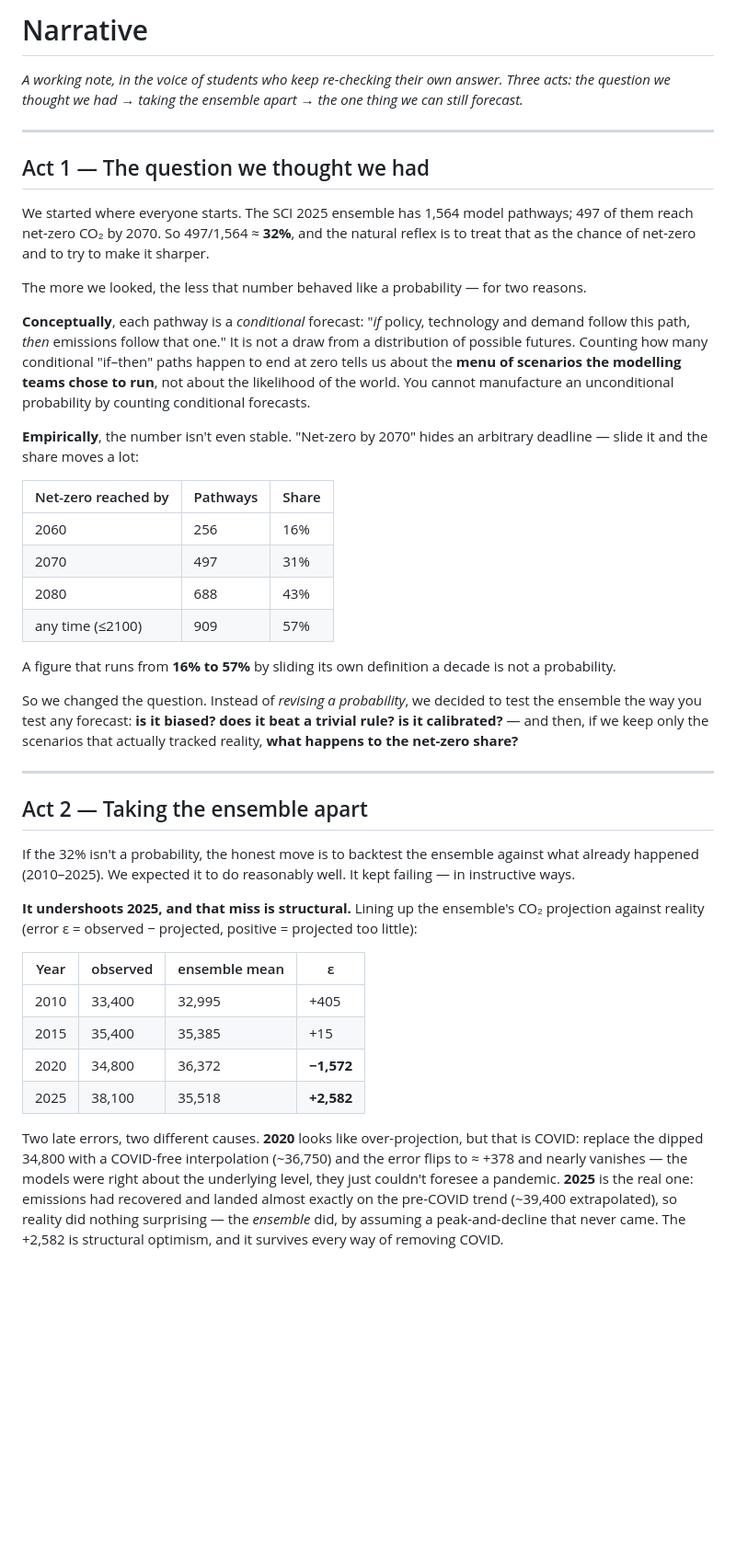
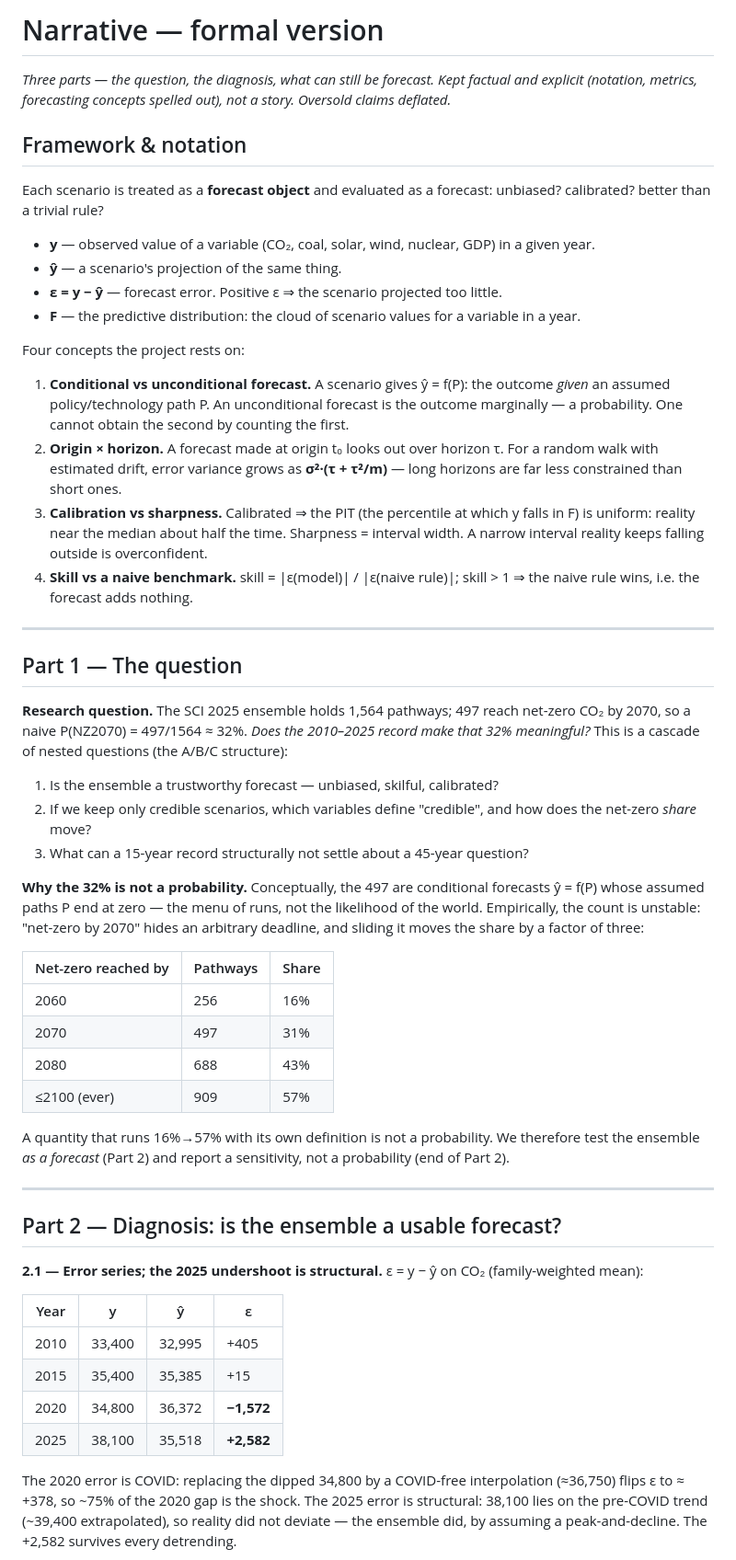
Before and after one commit to remipaccou/Prisma-Summer-School---Working-Group, a Markdown page: working files/narrative_updated.md, the part around one of its changes. Shown at 92% size. Rendered like a GitHub page; blank space fills up the shorter version.

```diff
--- a/working files/narrative_updated.md
+++ b/working files/narrative_updated.md
@@ -1,63 +1,75 @@
-# Narrative
+# Narrative — formal version
 
-*A working note, in the voice of students who keep re-checking their own answer. Three acts:
-the question we thought we had → taking the ensemble apart → the one thing we can still forecast.*
+*Three parts — the question, the diagnosis, what can still be forecast. Kept factual and explicit
+(notation, metrics, forecasting concepts spelled out), not a story. Oversold claims deflated.*
+
+## Framework & notation
+
+Each scenario is treated as a **forecast object** and evaluated as a forecast: unbiased? calibrated?
+better than a trivial rule?
+
+- **y** — observed value of a variable (CO₂, coal, solar, wind, nuclear, GDP) in a given year.
+- **ŷ** — a scenario's projection of the same thing.
+- **ε = y − ŷ** — forecast error. Positive ε ⇒ the scenario projected too little.
+- **F** — the predictive distribution: the cloud of scenario values for a variable in a year.
+
+Four concepts the project rests on:
+
+1. **Conditional vs unconditional forecast.** A scenario gives ŷ = f(P): the outcome *given* an
+   assumed policy/technology path P. An unconditional forecast is the outcome marginally — a
+   probability. One cannot obtain the second by counting the first.
+2. **Origin × horizon.** A forecast made at origin t₀ looks out over horizon τ. For a random walk
+   with estimated drift, error variance grows as **σ²·(τ + τ²/m)** — long horizons are far less
+   constrained than short ones.
+3. **Calibration vs sharpness.** Calibrated ⇒ the PIT (the percentile at which y falls in F) is
+   uniform: reality near the median about half the time. Sharpness = interval width. A narrow
+   interval reality keeps falling outside is overconfident.
+4. **Skill vs a naive benchmark.** skill = |ε(model)| / |ε(naive rule)|; skill > 1 ⇒ the naive rule
+   wins, i.e. the forecast adds nothing.
 
 ---
 
-## Act 1 — The question we thought we had
+## Part 1 — The question
 
-We started where everyone starts. The SCI 2025 ensemble has 1,564 model pathways; 497 of them reach
-net-zero CO₂ by 2070. So 497/1,564 ≈ **32%**, and the natural reflex is to treat that as the chance
-of net-zero and to try to make it sharper.
+**Research question.** The SCI 2025 ensemble holds 1,564 pathways; 497 reach net-zero CO₂ by 2070, so
+a naive P(NZ2070) = 497/1564 ≈ 32%. *Does the 2010–2025 record make that 32% meaningful?* This is a
+cascade of nested questions (the A/B/C structure):
 
-The more we looked, the less that number behaved like a probability — for two reasons.
+1. Is the ensemble a trustworthy forecast — unbiased, skilful, calibrated?
+2. If we keep only credible scenarios, which variables define "credible", and how does the net-zero
+   *share* move?
+3. What can a 15-year record structurally not settle about a 45-year question?
 
-**Conceptually**, each pathway is a *conditional* forecast: "*if* policy, technology and demand
-follow this path, *then* emissions follow that one." It is not a draw from a distribution of possible
-futures. Counting how many conditional "if–then" paths happen to end at zero tells us about the
-**menu of scenarios the modelling teams chose to run**, not about the likelihood of the world. You
-cannot manufacture an unconditional probability by counting conditional forecasts.
-
-**Empirically**, the number isn't even stable. "Net-zero by 2070" hides an arbitrary deadline — slide
-it and the share moves a lot:
+**Why the 32% is not a probability.** Conceptually, the 497 are conditional forecasts ŷ = f(P) whose
+assumed paths P end at zero — the menu of runs, not the likelihood of the world. Empirically, the
+count is unstable: "net-zero by 2070" hides an arbitrary deadline, and sliding it moves the share by
+a factor of three:
 
 | Net-zero reached by | Pathways | Share |
 |---|---|---|
 | 2060 | 256 | 16% |
 | 2070 | 497 | 31% |
 | 2080 | 688 | 43% |
-| any time (≤2100) | 909 | 57% |
+| ≤2100 (ever) | 909 | 57% |
 
-A figure that runs from **16% to 57%** by sliding its own definition a decade is not a probability.
-
-So we changed the question. Instead of *revising a probability*, we decided to test the ensemble the
-way you test any forecast: **is it biased? does it beat a trivial rule? is it calibrated?** — and
-then, if we keep only the scenarios that actually tracked reality, **what happens to the net-zero
-share?**
+A quantity that runs 16%→57% with its own definition is not a probability. We therefore test the
+ensemble *as a forecast* (Part 2) and report a sensitivity, not a probability (end of Part 2).
 
 ---
 
-## Act 2 — Taking the ensemble apart
+## Part 2 — Diagnosis: is the ensemble a usable forecast?
 
-If the 32% isn't a probability, the honest move is to backtest the ensemble against what already
-happened (2010–2025). We expected it to do reasonably well. It kept failing — in instructive ways.
+**2.1 — Error series; the 2025 undershoot is structural.** ε = y − ŷ on CO₂ (family-weighted mean):
 
-**It undershoots 2025, and that miss is structural.** Lining up the ensemble's CO₂ projection against
-reality (error ε = observed − projected, positive = projected too little):
-
-| Year | observed | ensemble mean | ε |
+| Year | y | ŷ | ε |
 |---|---|---|---|
 | 2010 | 33,400 | 32,995 | +405 |
 | 2015 | 35,400 | 35,385 | +15 |
 | 2020 | 34,800 | 36,372 | **−1,572** |
 | 2025 | 38,100 | 35,518 | **+2,582** |
 
-Two late errors, two different causes. **2020** looks like over-projection, but that is COVID: replace
-the dipped 34,800 with a COVID-free interpolation (~36,750) and the error flips to ≈ +378 and nearly
-vanishes — the models were right about the underlying level, they just couldn't foresee a pandemic.
-**2025** is the real one: emissions had recovered and landed almost exactly on the pre-COVID trend
-(~39,400 extrapolated), so reality did nothing surprising — the *ensemble* did, by assuming a
-peak-and-decline that never came. The +2,582 is structural optimism, and it survives every way of
-removing COVID.
+The 2020 error is COVID: replacing the dipped 34,800 by a COVID-free interpolation (≈36,750) flips ε
+to ≈ +378, so ~75% of the 2020 gap is the shock. The 2025 error is structural: 38,100 lies on the
+pre-COVID trend (~39,400 extrapolated), so reality did not deviate — the ensemble did, by assuming a
+peak-and-decline. The +2,582 survives every detrending.
 
```
Also changed, not shown: other parts of working files/narrative_updated.md (+85 -70 lines).
